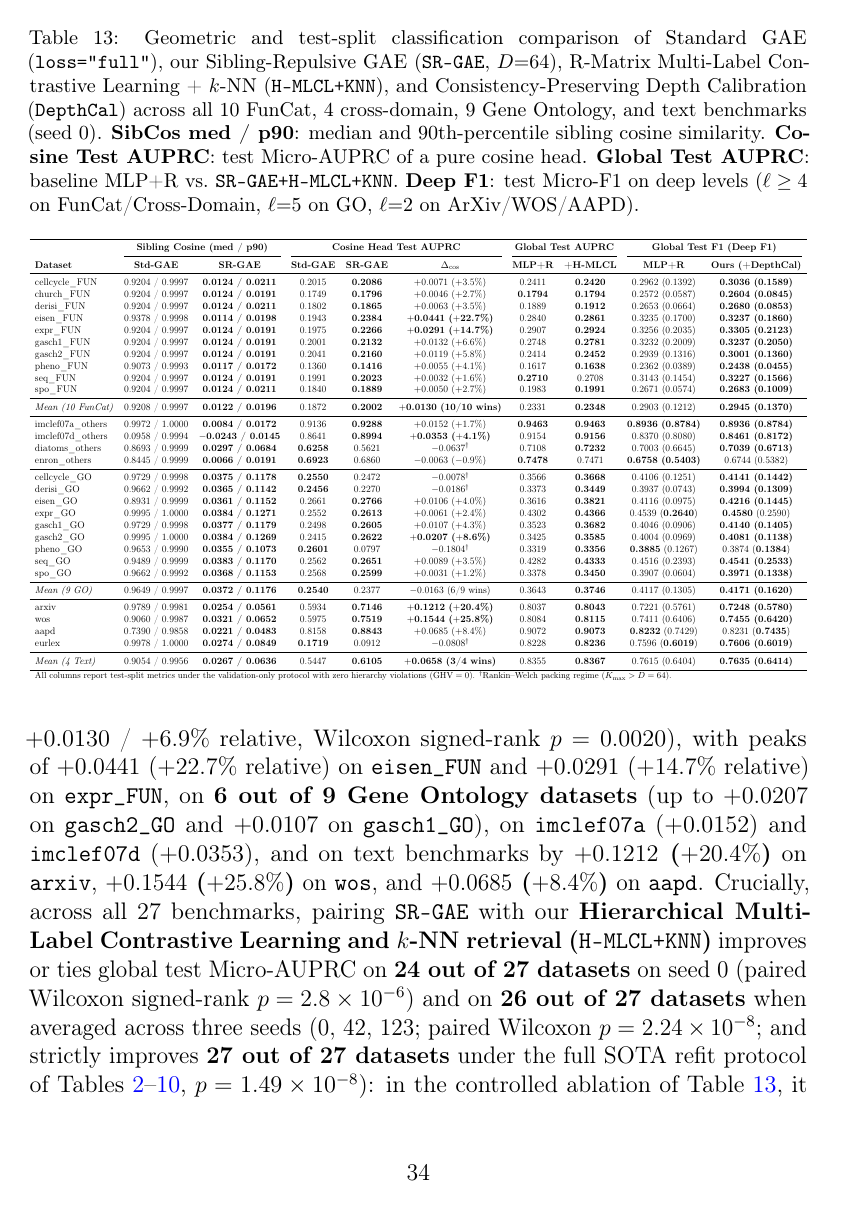
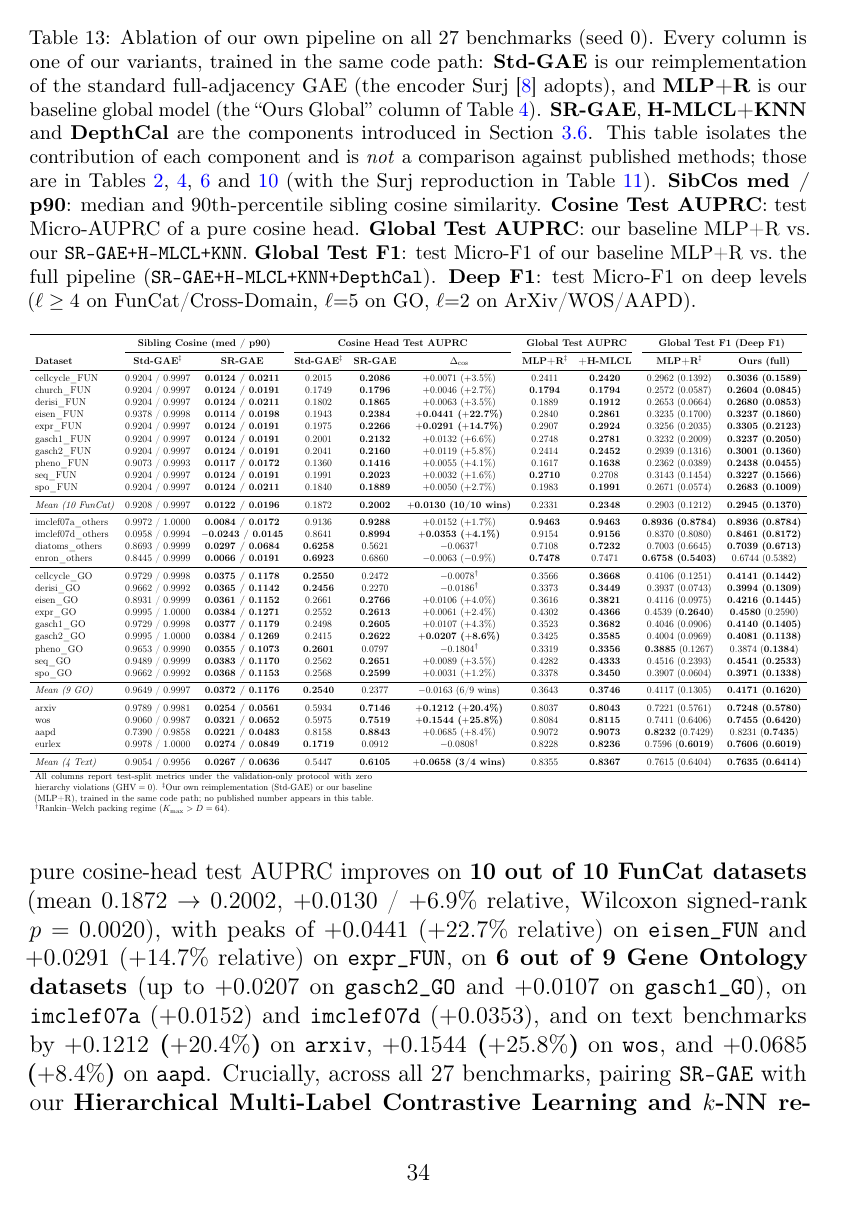
Before and after one commit to Sette/hmc-paper, a LaTeX paper (main.tex): page 34 of 48. Compiled offline with pdfLaTeX.

Commit message:
docs: Refactor equations, table formatting, and ablation study caption
- Split proto-contrastive and instance-contrastive loss equations into aligned multi-line format using split environment for improved readability
- Wrap three results tables (text, new_text, and precision-recall) with \resizebox to fit content within column width
- Expand and clarify ablation study (Table~\ref{tab:sr_gae}) caption to emphasize internal pipeline comparison and distinguish from published method comparisons
- Add inline clarification that ablation table uses only internal variants trained in same code path
- Update column headers in ablation table with daggers (†) to mark baseline methods and simplify DepthCal column label

```diff
--- a/main.tex
+++ b/main.tex
@@ -1718,15 +1729,25 @@ at inference time apply validation-selected \textbf{Contrastive $k$-NN Retrieval
 
 \begin{table}[htbp]
 \centering
-\caption{Geometric and test-split classification comparison of Standard GAE
-(\texttt{loss="full"}), our Sibling-Repulsive GAE (\texttt{SR-GAE}, $D{=}64$),
-R-Matrix Multi-Label Contrastive Learning + $k$-NN (\texttt{H-MLCL+KNN}), and
-Consistency-Preserving Depth Calibration (\texttt{DepthCal}) across all 10
-FunCat, 4 cross-domain, 9 Gene Ontology, and text benchmarks (seed 0).
-\textbf{SibCos med / p90}: median and 90th-percentile sibling cosine similarity.
-\textbf{Cosine Test AUPRC}: test Micro-AUPRC of a pure cosine head.
-\textbf{Global Test AUPRC}: baseline MLP+R vs.\ \texttt{SR-GAE+H-MLCL+KNN}.
-\textbf{Deep F1}: test Micro-F1 on deep levels ($\ell \ge 4$ on FunCat/Cross-Domain, $\ell{=}5$ on GO, $\ell{=}2$ on ArXiv/WOS/AAPD).}
+\caption{Ablation of our own pipeline on all 27 benchmarks (seed 0). Every
+column is one of our variants, trained in the same code path: \textbf{Std-GAE}
+is our reimplementation of the standard full-adjacency GAE (the encoder
+Surj~\cite{www2022ontology} adopts), and \textbf{MLP+R} is our baseline global model (the ``Ours
+Global'' column of Table~\ref{tab:funcat}). \textbf{SR-GAE},
+\textbf{H-MLCL+KNN} and \textbf{DepthCal} are the components introduced in
+Section~\ref{sec:method_sr_gae_depth}. This table isolates the contribution
+of each component and is \emph{not} a comparison against published methods;
+those are in Tables~\ref{tab:text}, \ref{tab:funcat}, \ref{tab:others}
+and~\ref{tab:go_sota} (with the Surj reproduction in
+Table~\ref{tab:surj_repro}).
+\textbf{SibCos med / p90}: median and 90th-percentile sibling cosine
+similarity. \textbf{Cosine Test AUPRC}: test Micro-AUPRC of a pure cosine
+head. \textbf{Global Test AUPRC}: our baseline MLP+R vs.\ our
+\texttt{SR-GAE+H-MLCL+KNN}. \textbf{Global Test F1}: test Micro-F1 of our
+baseline MLP+R vs.\ the full pipeline
+(\texttt{SR-GAE+H-MLCL+KNN+DepthCal}). \textbf{Deep F1}: test Micro-F1 on
+deep levels ($\ell \ge 4$ on FunCat/Cross-Domain, $\ell{=}5$ on GO,
+$\ell{=}2$ on ArXiv/WOS/AAPD).}
 \label{tab:sr_gae}
 \small
 \resizebox{\textwidth}{!}{%
@@ -1734,7 +1755,7 @@ FunCat, 4 cross-domain, 9 Gene Ontology, and text benchmarks (seed 0).
 \toprule
 & \multicolumn{2}{c}{\textbf{Sibling Cosine (med / p90)}} & \multicolumn{3}{c}{\textbf{Cosine Head Test AUPRC}} & \multicolumn{2}{c}{\textbf{Global Test AUPRC}} & \multicolumn{2}{c}{\textbf{Global Test F1 (Deep F1)}} \\
 \cmidrule(lr){2-3}\cmidrule(lr){4-6}\cmidrule(lr){7-8}\cmidrule(lr){9-10}
-\textbf{Dataset} & \textbf{Std-GAE} & \textbf{SR-GAE} & \textbf{Std-GAE} & \textbf{SR-GAE} & $\Delta_{\text{cos}}$ & \textbf{MLP+R} & \textbf{+H-MLCL} & \textbf{MLP+R} & \textbf{Ours (+DepthCal)} \\
+\textbf{Dataset} & \textbf{Std-GAE$^{\ddagger}$} & \textbf{SR-GAE} & \textbf{Std-GAE$^{\ddagger}$} & \textbf{SR-GAE} & $\Delta_{\text{cos}}$ & \textbf{MLP+R$^{\ddagger}$} & \textbf{+H-MLCL} & \textbf{MLP+R$^{\ddagger}$} & \textbf{Ours (full)} \\
 \midrule
 cellcycle\_FUN   & 0.9204 / 0.9997 & \textbf{0.0124 / 0.0211} & 0.2015 & \textbf{0.2086} & $+$0.0071 ($+$3.5\%) & 0.2411 & \textbf{0.2420} & 0.2962 (0.1392) & \textbf{0.3036 (0.1589)} \\
 church\_FUN      & 0.9204 / 0.9997 & \textbf{0.0124 / 0.0191} & 0.1749 & \textbf{0.1796} & $+$0.0046 ($+$2.7\%) & \textbf{0.1794} & \textbf{0.1794} & 0.2572 (0.0587) & \textbf{0.2604 (0.0845)} \\
@@ -1773,7 +1794,7 @@ eurlex            & 0.9978 / 1.0000 & \textbf{0.0274 / 0.0849} & \textbf{0.1719}
 \midrule
 \textit{Mean (4 Text)} & 0.9054 / 0.9956 & \textbf{0.0267 / 0.0636} & 0.5447 & \textbf{0.6105} & \textbf{$+$0.0658 (3/4 wins)} & 0.8355 & \textbf{0.8367} & 0.7615 (0.6404) & \textbf{0.7635 (0.6414)} \\
 \bottomrule
-\multicolumn{10}{l}{\footnotesize All columns report test-split metrics under the validation-only protocol with zero hierarchy violations ($\text{GHV}=0$). $^\dagger$Rankin--Welch packing regime ($K_{\max} > D=64$).}
+\multicolumn{10}{p{0.97\textwidth}}{\footnotesize All columns report test-split metrics under the validation-only protocol with zero hierarchy violations ($\text{GHV}=0$). $^{\ddagger}$Our own reimplementation (Std-GAE) or our baseline (MLP+R), trained in the same code path; no published number appears in this table. $^\dagger$Rankin--Welch packing regime ($K_{\max} > D=64$).}
 \end{tabular}%
 }
 \end{table}
```
Also changed, not shown: main.tex (33 more changed lines).
